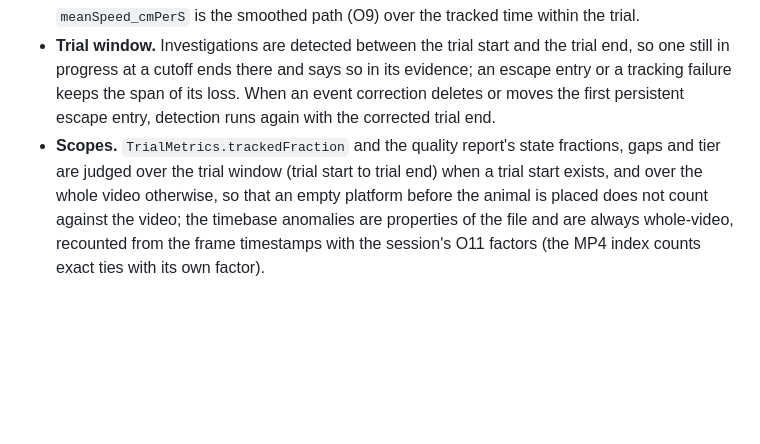
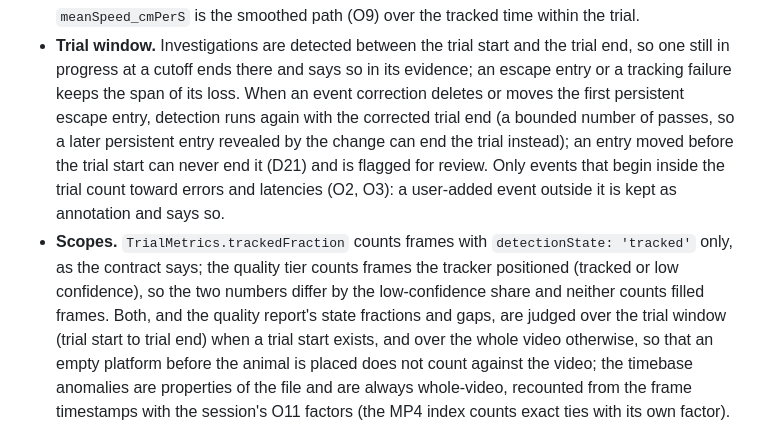
Before and after one commit to alexbastuba/barnestrack, a Markdown page: docs/data-contracts.md, the part around the change. Rendered like a GitHub page; blank space fills up the shorter version.

Commit message:
State the trial-end passes, the in-trial rule for counts and the two tracked fractions
data-contracts §6: the bounded re-detection passes, that an entry before
the trial start never ends it, that only events inside the trial count,
and that TrialMetrics.trackedFraction (tracked only) and the quality tier
(tracked or low confidence) are different numbers by design. The smoke
results page footnotes the same difference where the two sit in one cell.

Co-Authored-By: Claude Fable 5.1 <noreply@anthropic.com>
Claude-Session: https://claude.ai/code/session_01XMuWTvtrDPiSJKVCuB8k6u

```diff
--- a/docs/data-contracts.md
+++ b/docs/data-contracts.md
@@ -316,9 +316,15 @@ stamps every export. Any other implementation (chunk 4's auto-layer writer) must
 - **Trial window.** Investigations are detected between the trial start and the trial end, so
   one still in progress at a cutoff ends there and says so in its evidence; an escape entry or a
   tracking failure keeps the span of its loss. When an event correction deletes or moves the first
-  persistent escape entry, detection runs again with the corrected trial end.
-- **Scopes.** `TrialMetrics.trackedFraction` and the quality report's state fractions, gaps and tier
-  are judged over the trial window (trial start to trial end) when a trial start exists, and over
+  persistent escape entry, detection runs again with the corrected trial end (a bounded number of
+  passes, so a later persistent entry revealed by the change can end the trial instead); an entry
+  moved before the trial start can never end it (D21) and is flagged for review. Only events that
+  begin inside the trial count toward errors and latencies (O2, O3): a user-added event outside it
+  is kept as annotation and says so.
+- **Scopes.** `TrialMetrics.trackedFraction` counts frames with `detectionState: 'tracked'` only, as
+  the contract says; the quality tier counts frames the tracker positioned (tracked or low
+  confidence), so the two numbers differ by the low-confidence share and neither counts filled
+  frames. Both, and the quality report's state fractions and gaps, are judged over the trial window (trial start to trial end) when a trial start exists, and over
   the whole video otherwise, so that an empty platform before the animal is placed does not count
   against the video; the timebase anomalies are properties of the file and are always whole-video,
   recounted from the frame timestamps with the session's O11 factors (the MP4 index counts exact
```
Also changed, not shown: prototypes/analysis/RESULTS.md (+5 -0 lines).
